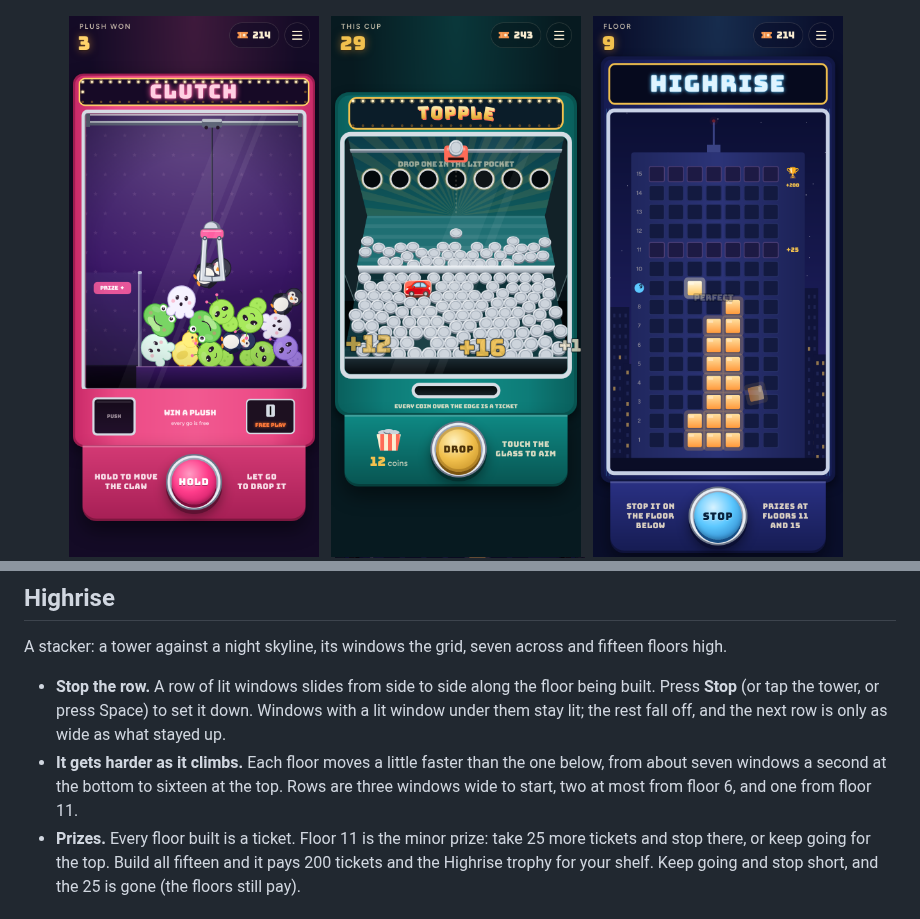
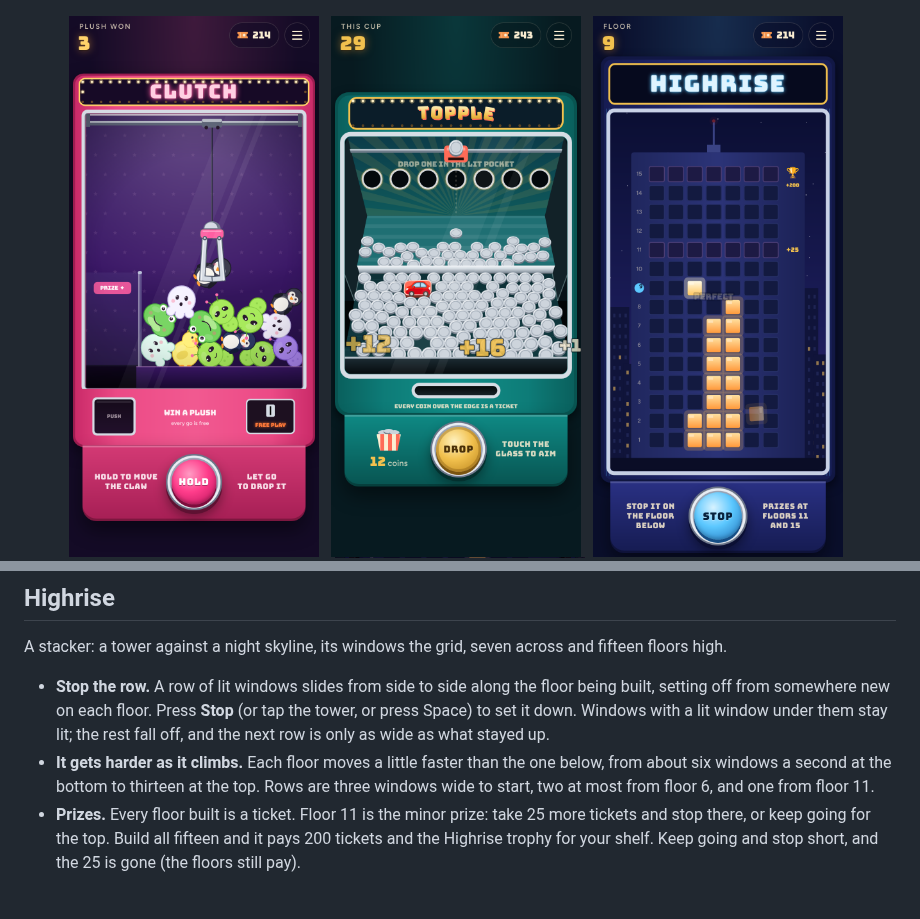
Before and after one commit to markjf99702/free-play, a Markdown page: README.md, 2 parts joined by grey strips. Rendered like a GitHub page; pictures changed too: docs/phone-highrise.png.

```diff
--- a/README.md
+++ b/README.md
@@ -104,8 +104,8 @@ A coin pusher, looking down through the glass: a chrome shelf sliding in and out
 
 A stacker: a tower against a night skyline, its windows the grid, seven across and fifteen floors high.
 
-- **Stop the row.** A row of lit windows slides from side to side along the floor being built. Press **Stop** (or tap the tower, or press Space) to set it down. Windows with a lit window under them stay lit; the rest fall off, and the next row is only as wide as what stayed up.
-- **It gets harder as it climbs.** Each floor moves a little faster than the one below, from about seven windows a second at the bottom to sixteen at the top. Rows are three windows wide to start, two at most from floor 6, and one from floor 11.
+- **Stop the row.** A row of lit windows slides from side to side along the floor being built, setting off from somewhere new on each floor. Press **Stop** (or tap the tower, or press Space) to set it down. Windows with a lit window under them stay lit; the rest fall off, and the next row is only as wide as what stayed up.
+- **It gets harder as it climbs.** Each floor moves a little faster than the one below, from about six windows a second at the bottom to thirteen at the top. Rows are three windows wide to start, two at most from floor 6, and one from floor 11.
 - **Prizes.** Every floor built is a ticket. Floor 11 is the minor prize: take 25 more tickets and stop there, or keep going for the top. Build all fifteen and it pays 200 tickets and the Highrise trophy for your shelf. Keep going and stop short, and the 25 is gone (the floors still pay).
 
 ## Where the machines came from
```
Also changed, not shown: floor/highrise.jpg, og.png, 3 other files.
